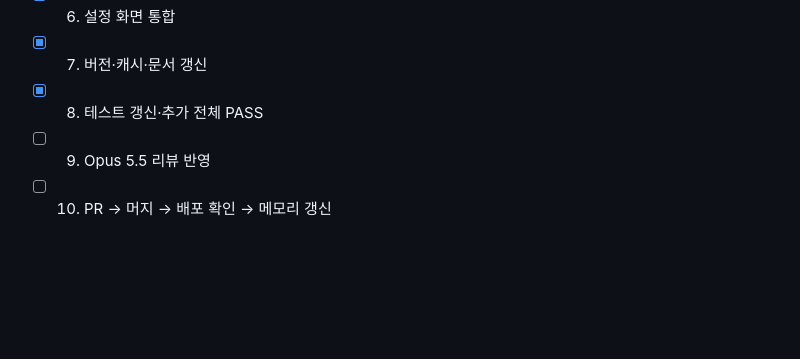
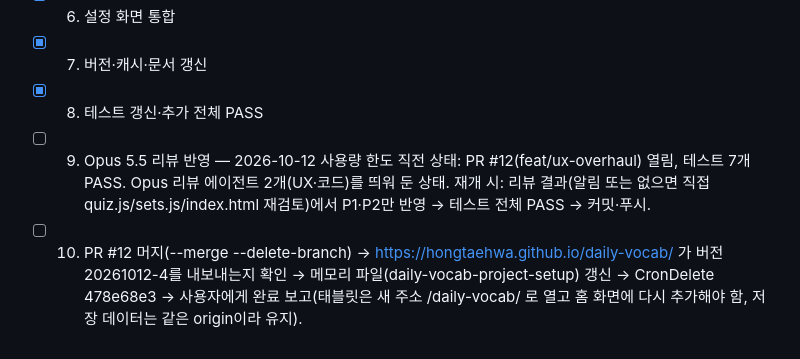
Before and after one commit to HongTaeHwa/daily-vocab, a Markdown page: docs/DESIGN.md, the part around the change. Drawn GitHub-style; blank space fills up the shorter version.

Commit message:
Record resume state in design checklist

```diff
--- a/docs/DESIGN.md
+++ b/docs/DESIGN.md
@@ -119,5 +119,5 @@
 - [x] 6. 설정 화면 통합
 - [x] 7. 버전·캐시·문서 갱신
 - [x] 8. 테스트 갱신·추가 전체 PASS
-- [ ] 9. Opus 5.5 리뷰 반영
-- [ ] 10. PR → 머지 → 배포 확인 → 메모리 갱신
+- [ ] 9. Opus 5.5 리뷰 반영 — 2026-10-12 사용량 한도 직전 상태: PR #12(feat/ux-overhaul) 열림, 테스트 7개 PASS. Opus 리뷰 에이전트 2개(UX·코드)를 띄워 둔 상태. 재개 시: 리뷰 결과(알림 또는 없으면 직접 quiz.js/sets.js/index.html 재검토)에서 P1·P2만 반영 → 테스트 전체 PASS → 커밋·푸시.
+- [ ] 10. PR #12 머지(--merge --delete-branch) → https://hongtaehwa.github.io/daily-vocab/ 가 버전 20261012-4를 내보내는지 확인 → 메모리 파일(daily-vocab-project-setup) 갱신 → CronDelete 478e68e3 → 사용자에게 완료 보고(태블릿은 새 주소 /daily-vocab/ 로 열고 홈 화면에 다시 추가해야 함, 저장 데이터는 같은 origin이라 유지).
```
